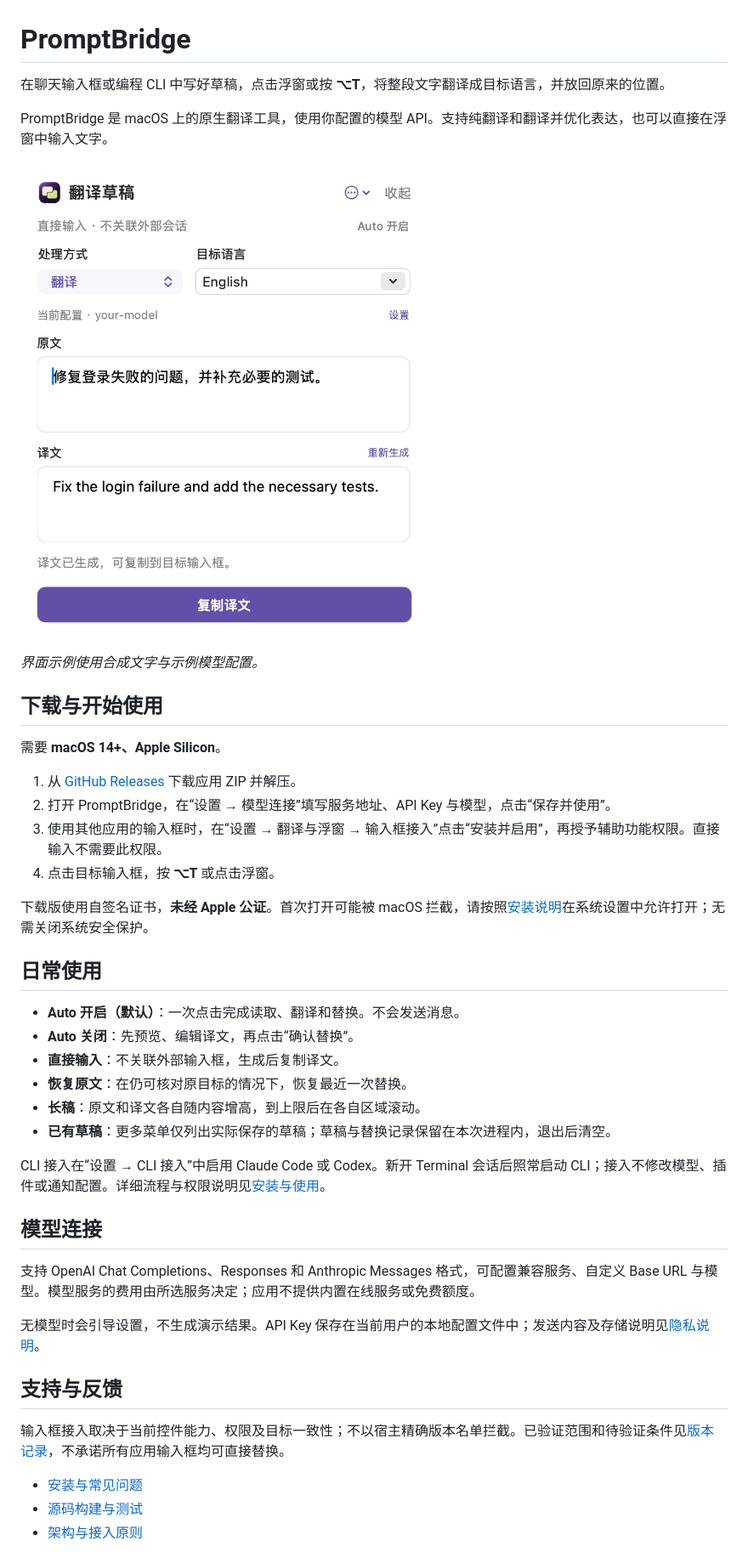
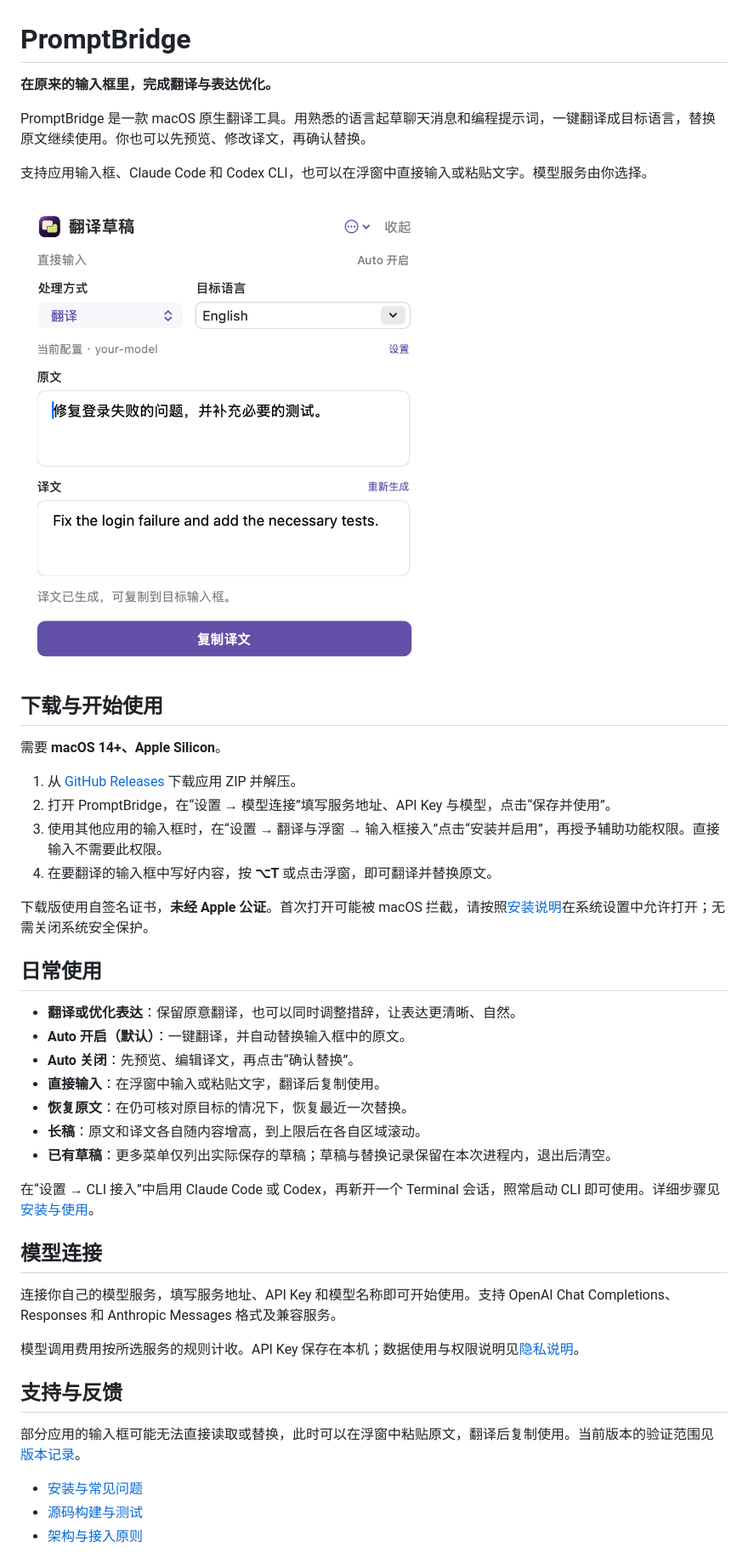
Before and after one commit to d874284271-commits/PromptBridge, a Markdown page: README.md, the part around the change. Shown at 85% size. GitHub-like rendering; pictures changed too: docs/images/translation.png.

```diff
--- a/README.md
+++ b/README.md
@@ -1,12 +1,12 @@
 # PromptBridge
 
-在聊天输入框或编程 CLI 中写好草稿，点击浮窗或按 **⌥T**，将整段文字翻译成目标语言，并放回原来的位置。
+**在原来的输入框里，完成翻译与表达优化。**
 
-PromptBridge 是 macOS 上的原生翻译工具，使用你配置的模型 API。支持纯翻译和翻译并优化表达，也可以直接在浮窗中输入文字。
+PromptBridge 是一款 macOS 原生翻译工具。用熟悉的语言起草聊天消息和编程提示词，一键翻译成目标语言，替换原文继续使用。你也可以先预览、修改译文，再确认替换。
+
+支持应用输入框、Claude Code 和 Codex CLI，也可以在浮窗中直接输入或粘贴文字。模型服务由你选择。
 
 ![翻译浮窗](docs/images/translation.png)
-
-*界面示例使用合成文字与示例模型配置。*
 
 ## 下载与开始使用
 
@@ -15,30 +15,31 @@ PromptBridge 是 macOS 上的原生翻译工具，使用你配置的模型 API
 1. 从 [GitHub Releases](https://github.com/d874284271-commits/PromptBridge/releases) 下载应用 ZIP 并解压。
 2. 打开 PromptBridge，在“设置 → 模型连接”填写服务地址、API Key 与模型，点击“保存并使用”。
 3. 使用其他应用的输入框时，在“设置 → 翻译与浮窗 → 输入框接入”点击“安装并启用”，再授予辅助功能权限。直接输入不需要此权限。
-4. 点击目标输入框，按 **⌥T** 或点击浮窗。
+4. 在要翻译的输入框中写好内容，按 **⌥T** 或点击浮窗，即可翻译并替换原文。
 
 下载版使用自签名证书，**未经 Apple 公证**。首次打开可能被 macOS 拦截，请按照[安装说明](docs/installation.md)在系统设置中允许打开；无需关闭系统安全保护。
 
 ## 日常使用
 
-- **Auto 开启（默认）**：一次点击完成读取、翻译和替换。不会发送消息。
+- **翻译或优化表达**：保留原意翻译，也可以同时调整措辞，让表达更清晰、自然。
+- **Auto 开启（默认）**：一键翻译，并自动替换输入框中的原文。
 - **Auto 关闭**：先预览、编辑译文，再点击“确认替换”。
-- **直接输入**：不关联外部输入框，生成后复制译文。
+- **直接输入**：在浮窗中输入或粘贴文字，翻译后复制使用。
 - **恢复原文**：在仍可核对原目标的情况下，恢复最近一次替换。
 - **长稿**：原文和译文各自随内容增高，到上限后在各自区域滚动。
 - **已有草稿**：更多菜单仅列出实际保存的草稿；草稿与替换记录保留在本次进程内，退出后清空。
 
-CLI 接入在“设置 → CLI 接入”中启用 Claude Code 或 Codex。新开 Terminal 会话后照常启动 CLI；接入不修改模型、插件或通知配置。详细流程与权限说明见[安装与使用](docs/installation.md)。
+在“设置 → CLI 接入”中启用 Claude Code 或 Codex，再新开一个 Terminal 会话，照常启动 CLI 即可使用。详细步骤见[安装与使用](docs/installation.md)。
 
 ## 模型连接
 
-支持 OpenAI Chat Completions、Responses 和 Anthropic Messages 格式，可配置兼容服务、自定义 Base URL 与模型。模型服务的费用由所选服务决定；应用不提供内置在线服务或免费额度。
+连接你自己的模型服务，填写服务地址、API Key 和模型名称即可开始使用。支持 OpenAI Chat Completions、Responses 和 Anthropic Messages 格式及兼容服务。
 
-无模型时会引导设置，不生成演示结果。API Key 保存在当前用户的本地配置文件中；发送内容及存储说明见[隐私说明](docs/privacy.md)。
+模型调用费用按所选服务的规则计收。API Key 保存在本机；数据使用与权限说明见[隐私说明](docs/privacy.md)。
 
 ## 支持与反馈
 
-输入框接入取决于当前控件能力、权限及目标一致性；不以宿主精确版本名单拦截。已验证范围和待验证条件见[版本记录](docs/releases/0.9.0.md)，不承诺所有应用输入框均可直接替换。
+部分应用的输入框可能无法直接读取或替换，此时可以在浮窗中粘贴原文，翻译后复制使用。当前版本的验证范围见[版本记录](docs/releases/0.9.1.md)。
 
 - [安装与常见问题](docs/installation.md)
 - [源码构建与测试](docs/development.md)
```
Also changed, not shown: CHANGELOG.md (+8 -0 lines), docs/releases/0.9.1.md (added, +15 -0 lines), docs/images/translation-dark.png, 5 other files.
